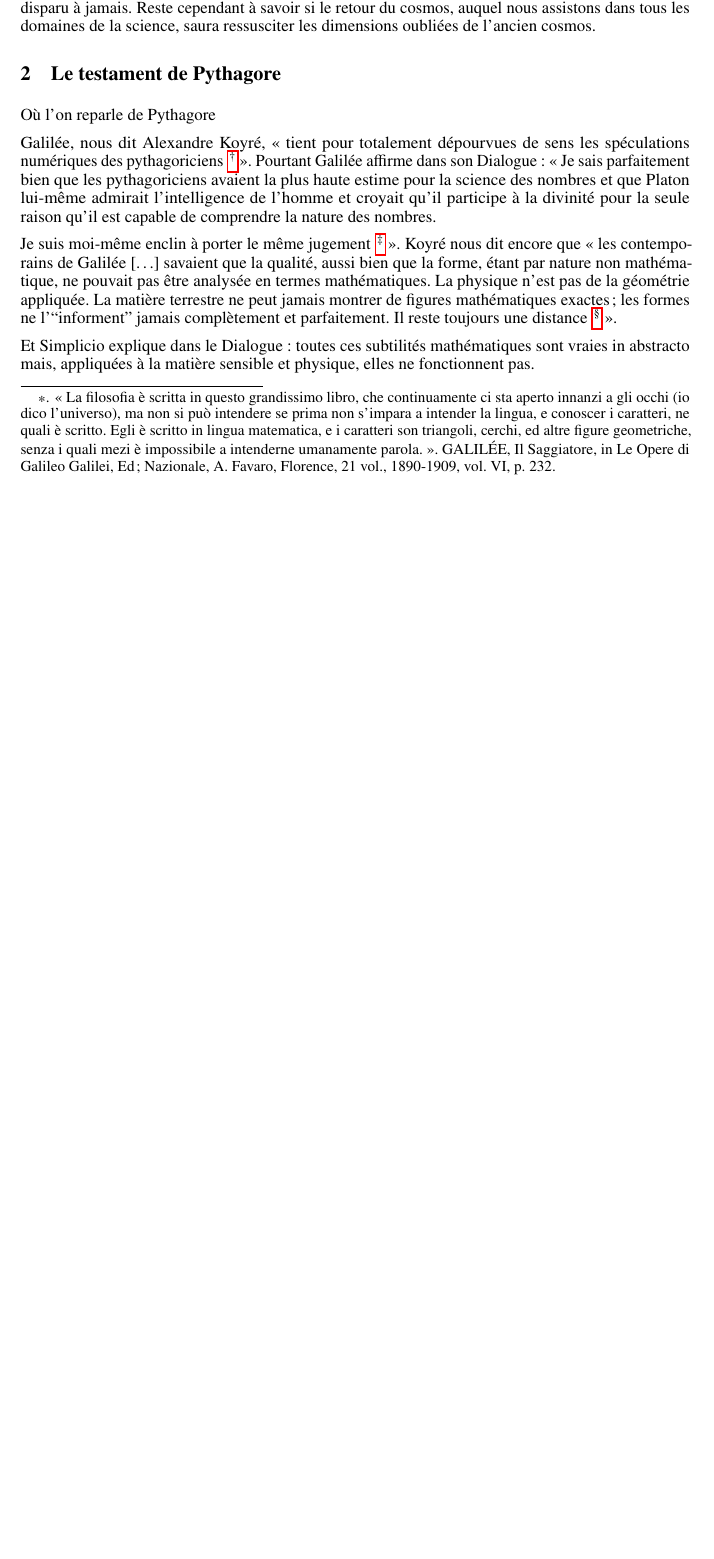
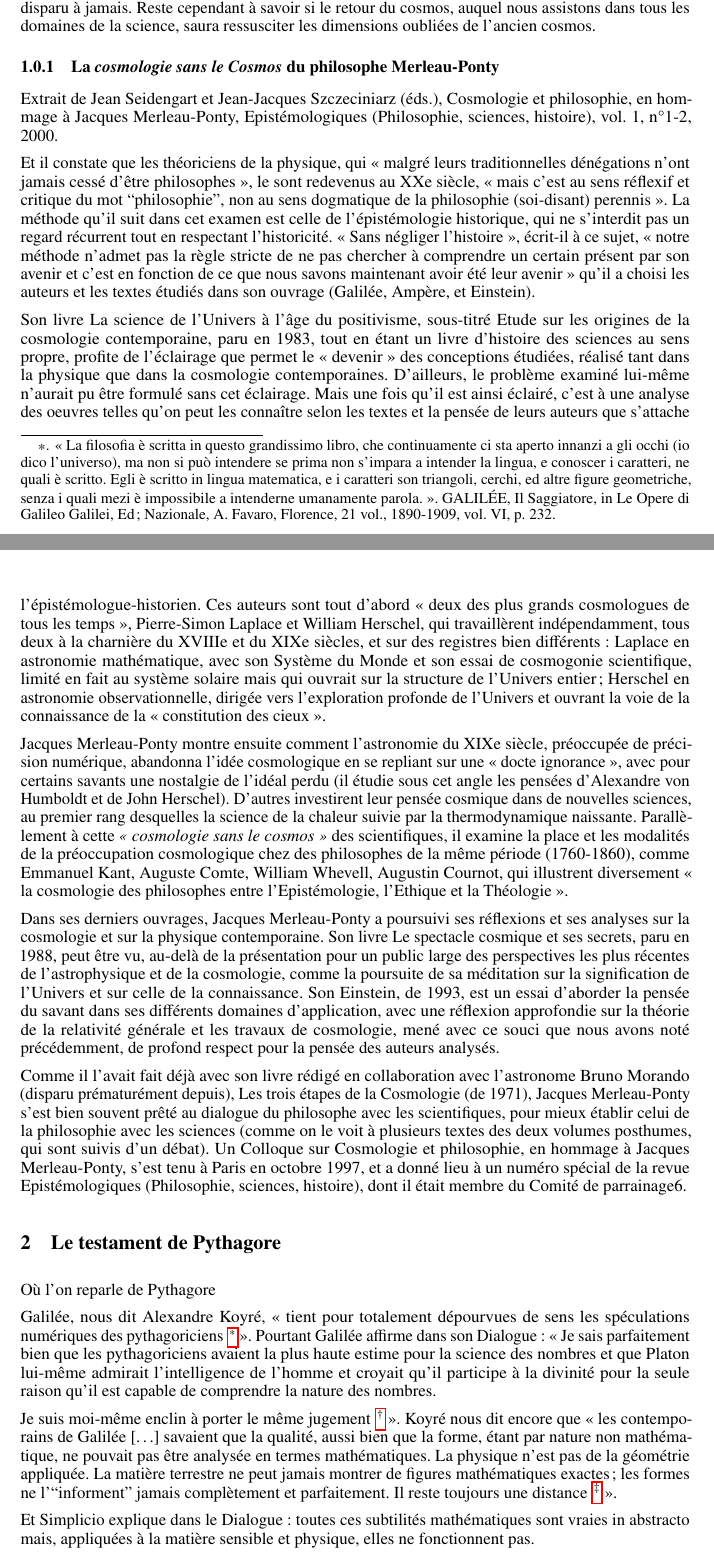
Before and after one commit to hol137/retour-au-cosmos, a LaTeX document (main.tex): part of page 10 of 66 before the commit and two parts of pages 10 and 11 of 67 after it, the two joined at a grey line, cut so that both start at the same text, the shorter picture padded with empty space. Compiled offline with pdfLaTeX.

Commit message:
Update main.tex

```diff
--- a/main.tex
+++ b/main.tex
@@ -217,6 +217,95 @@ Il commence par présenter « son » Monde comme un monde imaginaire dans lequ
 
 Aujourd'hui, trois siècles ont passé. Les innombrables applications de la science contemporaine semblent donner raison à Descartes : le monde réel serait donc bien tel qu'il l'avait imaginé « écrit en langage mathématique \footnote{« La filosofia è scritta in questo grandissimo libro, che continuamente ci sta aperto innanzi a gli occhi (io dico l’universo), ma non si può intendere se prima non s’impara a intender la lingua, e conoscer i caratteri, ne quali è scritto. Egli è scritto in lingua matematica, e i caratteri son triangoli, cerchi, ed altre figure geometriche, senza i quali mezi è impossibile a intenderne umanamente parola. ». GALILÉE, Il Saggiatore, in Le Opere di Galileo Galilei, Ed ; Nazionale, A. Favaro, Florence, 21 vol., 1890-1909, vol. VI, p. 232.} » (selon le mot de Galilée). Mais le prix à payer fut l'exclusion de cet univers de l'homme lui-même, devenu une sorte de spectateur étranger à l'habitacle qui est pourtant le sien. L'antique cosmos hiérarchisé, où la hiérarchie des êtres établit leur qualité, a pu sembler disparu à jamais. Reste cependant à savoir si le retour du cosmos, auquel nous assistons dans tous les domaines de la science, saura ressusciter les dimensions oubliées de l'ancien cosmos.
 
+
+
+
+
+
+\subsubsection {La \textit{cosmologie sans le Cosmos} du philosophe Merleau-Ponty}
+
+Extrait de Jean Seidengart et Jean-Jacques Szczeciniarz (éds.), Cosmologie et philosophie, en hommage à
+Jacques Merleau-Ponty, Epistémologiques (Philosophie, sciences, histoire), vol. 1, n°1-2, 2000.
+
+
+
+Et il constate
+que les théoriciens de la physique, qui « malgré leurs traditionnelles dénégations
+n'ont jamais cessé d'être philosophes », le sont redevenus au XXe siècle, « mais
+c'est au sens réflexif et critique du mot “philosophie”, non au sens dogmatique de
+la philosophie (soi-disant) perennis ». La méthode qu'il suit dans cet examen est
+celle de l'épistémologie historique, qui ne s'interdit pas un regard récurrent tout en
+respectant l'historicité. « Sans négliger l'histoire », écrit-il à ce sujet, « notre
+méthode n'admet pas la règle stricte de ne pas chercher à comprendre un certain
+présent par son avenir et c'est en fonction de ce que nous savons maintenant avoir
+été leur avenir » qu'il a choisi les auteurs et les textes étudiés dans son ouvrage
+(Galilée, Ampère, et Einstein).
+
+
+Son livre La science de l'Univers à l'âge du positivisme, sous-titré
+Etude sur les origines de la cosmologie contemporaine, paru en 1983, tout en étant
+un livre d'histoire des sciences au sens propre, profite de l'éclairage que permet le
+« devenir » des conceptions étudiées, réalisé tant dans la physique que dans la
+cosmologie contemporaines. D'ailleurs, le problème examiné lui-même n'aurait pu
+être formulé sans cet éclairage. Mais une fois qu'il est ainsi éclairé, c'est à une
+analyse des oeuvres telles qu'on peut les connaître selon les textes et la pensée de
+leurs auteurs que s'attache l'épistémologue-historien. Ces auteurs sont tout d'abord
+« deux des plus grands cosmologues de tous les temps », Pierre-Simon Laplace et
+William Herschel, qui travaillèrent indépendamment, tous deux à la charnière du
+XVIIIe et du XIXe siècles, et sur des registres bien différents : Laplace en astronomie
+mathématique, avec son Système du Monde et son essai de cosmogonie
+scientifique, limité en fait au système solaire mais qui ouvrait sur la structure de
+l'Univers entier ; Herschel en astronomie observationnelle, dirigée vers
+l'exploration profonde de l'Univers et ouvrant la voie de la connaissance de la
+« constitution des cieux ».
+
+
+Jacques Merleau-Ponty montre ensuite comment l'astronomie du XIXe
+siècle, préoccupée de précision numérique, abandonna l'idée cosmologique en se
+repliant sur une « docte ignorance », avec pour certains savants une nostalgie de
+l'idéal perdu (il étudie sous cet angle les pensées d'Alexandre von Humboldt et de
+John Herschel). D'autres investirent leur pensée cosmique dans de nouvelles
+sciences, au premier rang desquelles la science de la chaleur suivie par la
+thermodynamique naissante. Parallèlement à cette \textit{« cosmologie sans le cosmos »}
+des scientifiques, il examine la place et les modalités de la préoccupation
+cosmologique chez des philosophes de la même période (1760-1860), comme
+Emmanuel Kant, Auguste Comte, William Whevell, Augustin Cournot, qui
+illustrent diversement « la cosmologie des philosophes entre l'Epistémologie,
+l'Ethique et la Théologie ».
+
+
+
+Dans ses derniers ouvrages, Jacques Merleau-Ponty a poursuivi ses
+réflexions et ses analyses sur la cosmologie et sur la physique contemporaine. Son
+livre Le spectacle cosmique et ses secrets, paru en 1988, peut être vu, au-delà de la
+présentation pour un public large des perspectives les plus récentes de
+l’astrophysique et de la cosmologie, comme la poursuite de sa méditation sur la
+signification de l'Univers et sur celle de la connaissance. Son Einstein, de 1993, est
+un essai d'aborder la pensée du savant dans ses différents domaines d'application,
+avec une réflexion approfondie sur la théorie de la relativité générale et les travaux
+de cosmologie, mené avec ce souci que nous avons noté précédemment, de profond
+respect pour la pensée des auteurs analysés.
+
+
+
+Comme il l'avait fait déjà avec son livre rédigé en collaboration avec
+l'astronome Bruno Morando (disparu prématurément depuis), Les trois étapes de la
+Cosmologie (de 1971), Jacques Merleau-Ponty s'est bien souvent prêté au dialogue
+du philosophe avec les scientifiques, pour mieux établir celui de la philosophie avec
+les sciences (comme on le voit à plusieurs textes des deux volumes posthumes, qui
+sont suivis d’un débat). Un Colloque sur Cosmologie et philosophie, en hommage
+à Jacques Merleau-Ponty, s’est tenu à Paris en octobre 1997, et a donné lieu à un
+numéro spécial de la revue Epistémologiques (Philosophie, sciences, histoire), dont
+il était membre du Comité de parrainage6.
+
+
+
+
+
+
+
+
+
 \section{Le testament de Pythagore}
 
 Où l’on reparle de Pythagore
```
